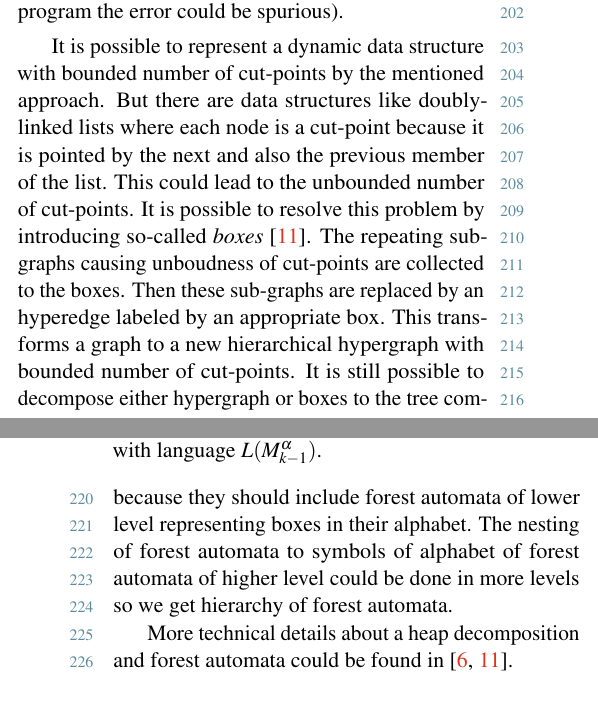
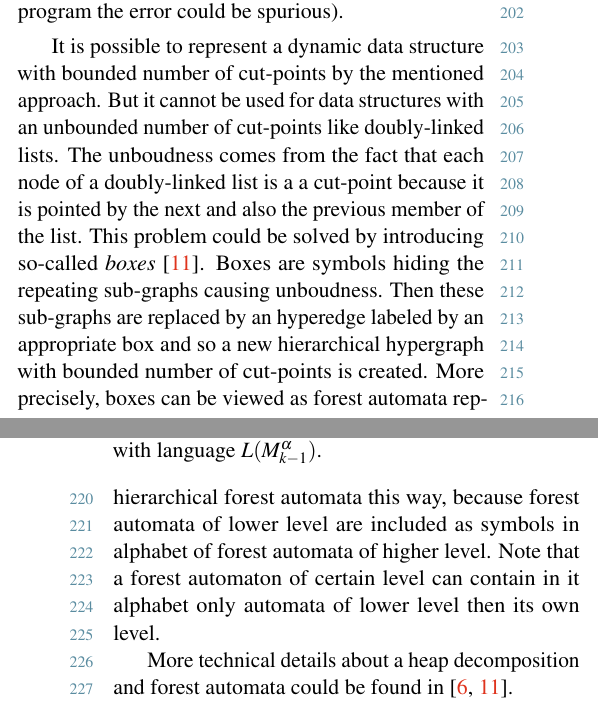
Before and after one commit to martinhruska/excel, a LaTeX document (2015-ExcelFIT-ShortName.tex): two parts of the columns of pages 3 and 4 of 7, joined at a grey line, cut so that both start at the same text. Compiled offline with pdfLaTeX.

Commit message:
rewritten boxes

```diff
--- a/2015-ExcelFIT-ShortName.tex
+++ b/2015-ExcelFIT-ShortName.tex
@@ -280,20 +280,19 @@ execution it implies that it is possible that there is an error in the~program (
 the forest automata overapproximate the state space of the original program the error could be spurious).
 
 It is possible to represent a dynamic data structure with bounded number of cut-points by the mentioned approach.
-But there are data structures like doubly-linked lists where each node is a cut-point because
+But it cannot be used for data structures with an unbounded number of cut-points like doubly-linked lists.
+The unboudness comes from the fact that each node of a doubly-linked list is a a cut-point because
 it is pointed by the next and also the previous member of the list.
-This could lead to the unbounded number of cut-points.
-It is possible to resolve this problem by introducing so-called \emph{boxes} \cite{forester13}.
-The repeating sub-graphs causing unboudness of cut-points are collected to the boxes.
-Then these sub-graphs are replaced by an hyperedge labeled by an appropriate box.
-This transforms a graph to a new hierarchical hypergraph with bounded number of cut-points.
-It is still possible to decompose either hypergraph or boxes to the tree components in the way
-described above.
-So it is also represent the hypergraph with forest automata.
-This forest automata should be also hierarchical as the graphs are, because they
-should include forest automata of lower level representing boxes in their alphabet.
-The nesting of forest automata to symbols of alphabet of forest automata of higher level
-could be done in more levels so we get hierarchy of forest automata.
+This problem could be solved by introducing so-called \emph{boxes} \cite{forester13}.
+Boxes are symbols hiding the repeating sub-graphs causing unboudness.
+Then these sub-graphs are replaced by an hyperedge labeled by an appropriate box
+and so a new hierarchical hypergraph with bounded number of cut-points is created.
+More precisely, boxes can be viewed as forest automata representing repeating subgraphs.
+So it is still possible to represent the hypergraph with forest automata where
+boxes are also symbols of forest automata.
+We get hierarchical forest automata this way, because forest automata of lower level
+are included as symbols in alphabet of forest automata of higher level.
+Note that a forest automaton of certain level can contain in it alphabet only automata of lower level then its own level.
 
 More technical details about a heap decomposition and forest automata could be found in \cite{forester11, forester13}.
 
```
Also changed, not shown: 2015-ExcelFIT-ShortName.tex (10 more changed lines).
